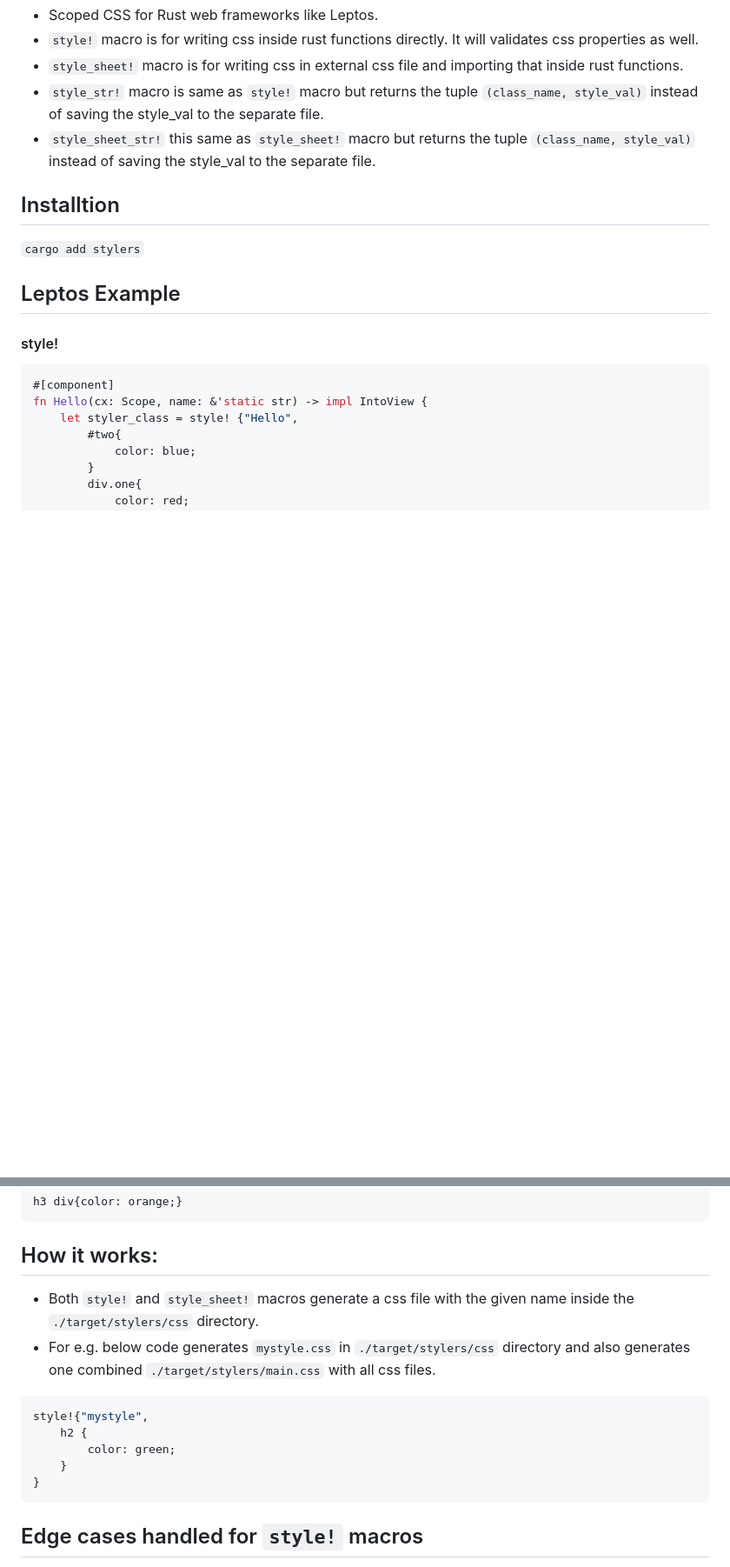
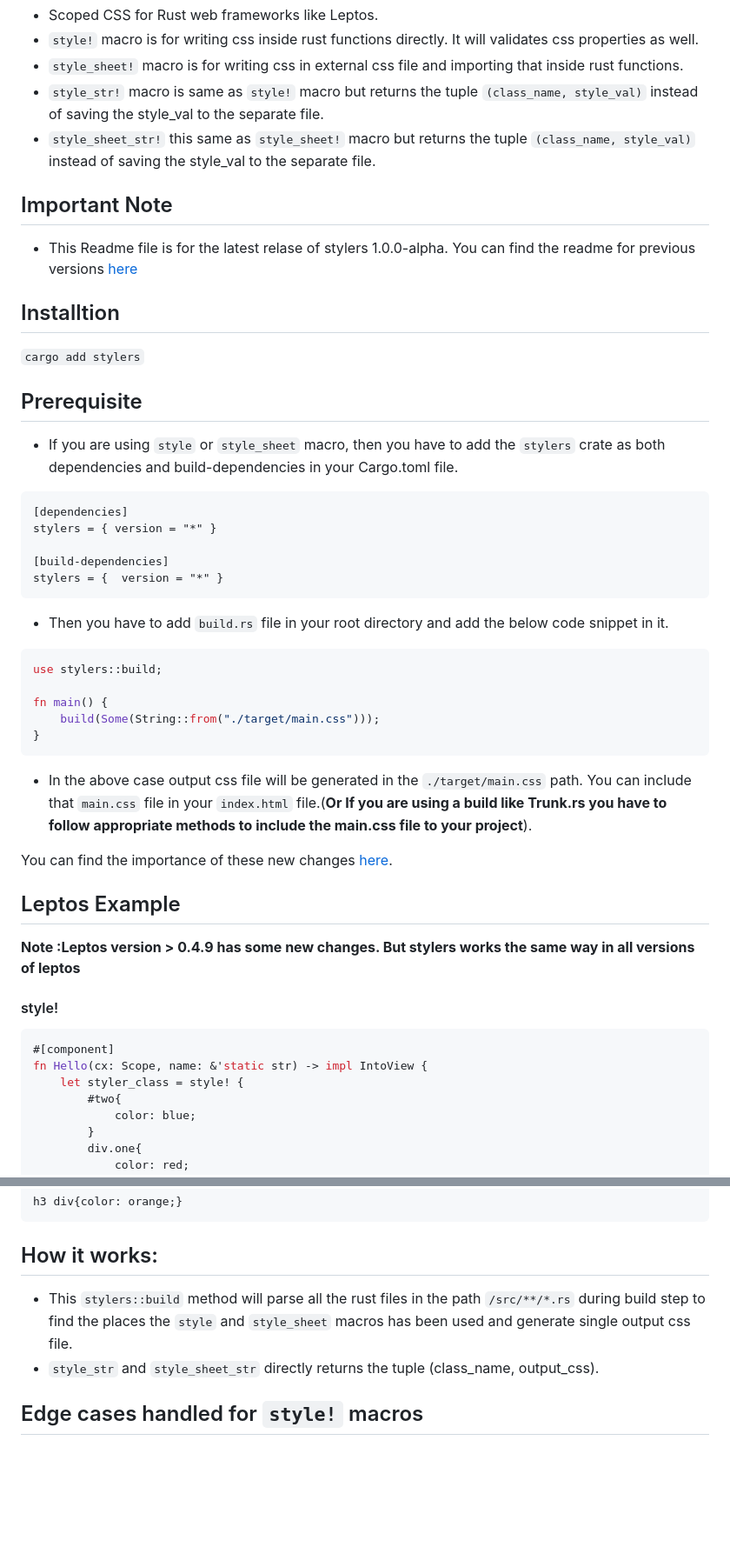
Before and after one commit to abishekatp/stylers, a Markdown page: README.md, 2 parts joined by grey strips. Shown: that part at 87% size. Drawn GitHub-style; blank space fills up the shorter version.

Commit message:
fix: readme

````diff
--- a/README.md
+++ b/README.md
@@ -5,15 +5,42 @@
 - `style_str!` macro is same as `style!` macro but returns the tuple `(class_name, style_val)` instead of saving the style_val to the separate file.
 - `style_sheet_str!` this same as `style_sheet!` macro but returns the tuple `(class_name, style_val)` instead of saving the style_val to the separate file.
 
+## Important Note
+- This Readme file is for the latest relase of stylers 1.0.0-alpha. You can find the readme for previous versions [here](https://crates.io/crates/stylers/0.3.2)
+
 ## Installtion
 ```cargo add stylers```
 
+## Prerequisite
+- If you are using `style` or `style_sheet` macro, then you have to add the `stylers` crate as both dependencies and build-dependencies in your Cargo.toml file.
+```
+[dependencies]
+stylers = { version = "*" }
+
+[build-dependencies]
+stylers = {  version = "*" }
+```
+
+- Then you have to add `build.rs` file in your root directory and add the below code snippet in it.
+```rust
+use stylers::build;
+
+fn main() {
+    build(Some(String::from("./target/main.css")));
+}
+```
+- In the above case output css file will be generated in the `./target/main.css` path. You can include that `main.css` file in your `index.html` file.(**Or If you are using a build like Trunk.rs you have to follow appropriate methods to include the main.css file to your project**).
+
+You can find the importance of these new changes [here](https://github.com/abishekatp/stylers/issues/35).
+
 ## Leptos Example
+**Note :Leptos version > 0.4.9 has some new changes. But stylers works the same way in all versions of leptos**
+
 #### style!
 ```rust
 #[component]
 fn Hello(cx: Scope, name: &'static str) -> impl IntoView {
-    let styler_class = style! {"Hello",
+    let styler_class = style! {
         #two{
             color: blue;
         }
@@ -147,16 +173,9 @@ h3 div{color: orange;}
 ```
 
 ## How it works:
+- This `stylers::build` method will parse all the rust files in the path `/src/**/*.rs` during build step to find the places the `style` and `style_sheet` macros has been used and generate single output css file.
+- `style_str` and `style_sheet_str` directly returns the tuple (class_name, output_css).
 
-- Both `style!` and `style_sheet!` macros generate a css file with the given name inside the `./target/stylers/css` directory.
-- For e.g. below code generates `mystyle.css` in `./target/stylers/css` directory and also generates one combined `./target/stylers/main.css` with all css files.
-```rust
-style!{"mystyle",
-    h2 {
-        color: green;
-    }
-}
-```
 
 ## Edge cases handled for `style!` macros
 - By default double quotes ( " ) around css property values will be removed. If user wants to retain the double quotes they have to wrap it using ```raw_str``` as given below:
````
Also changed, not shown: other parts of README.md (+4 -5 lines).
